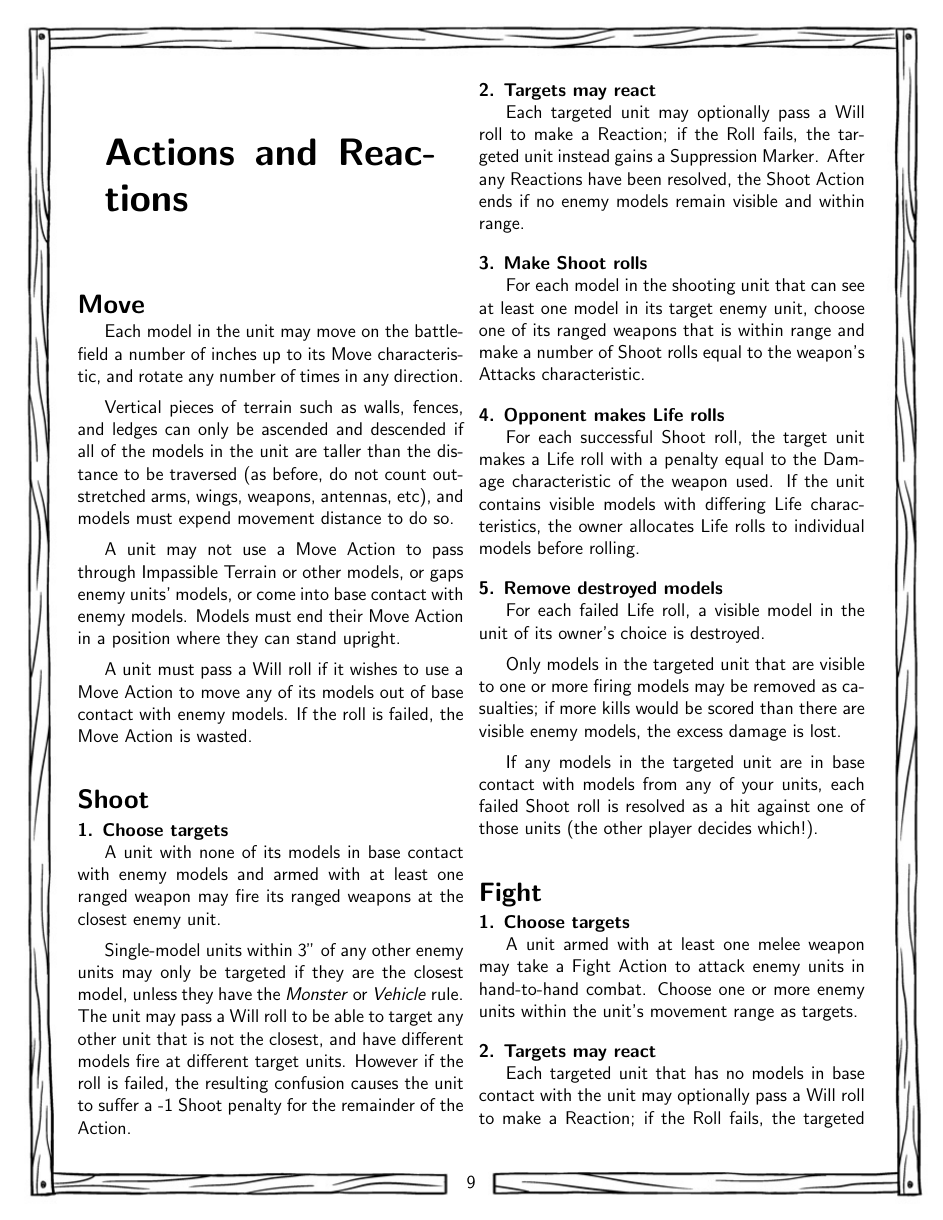
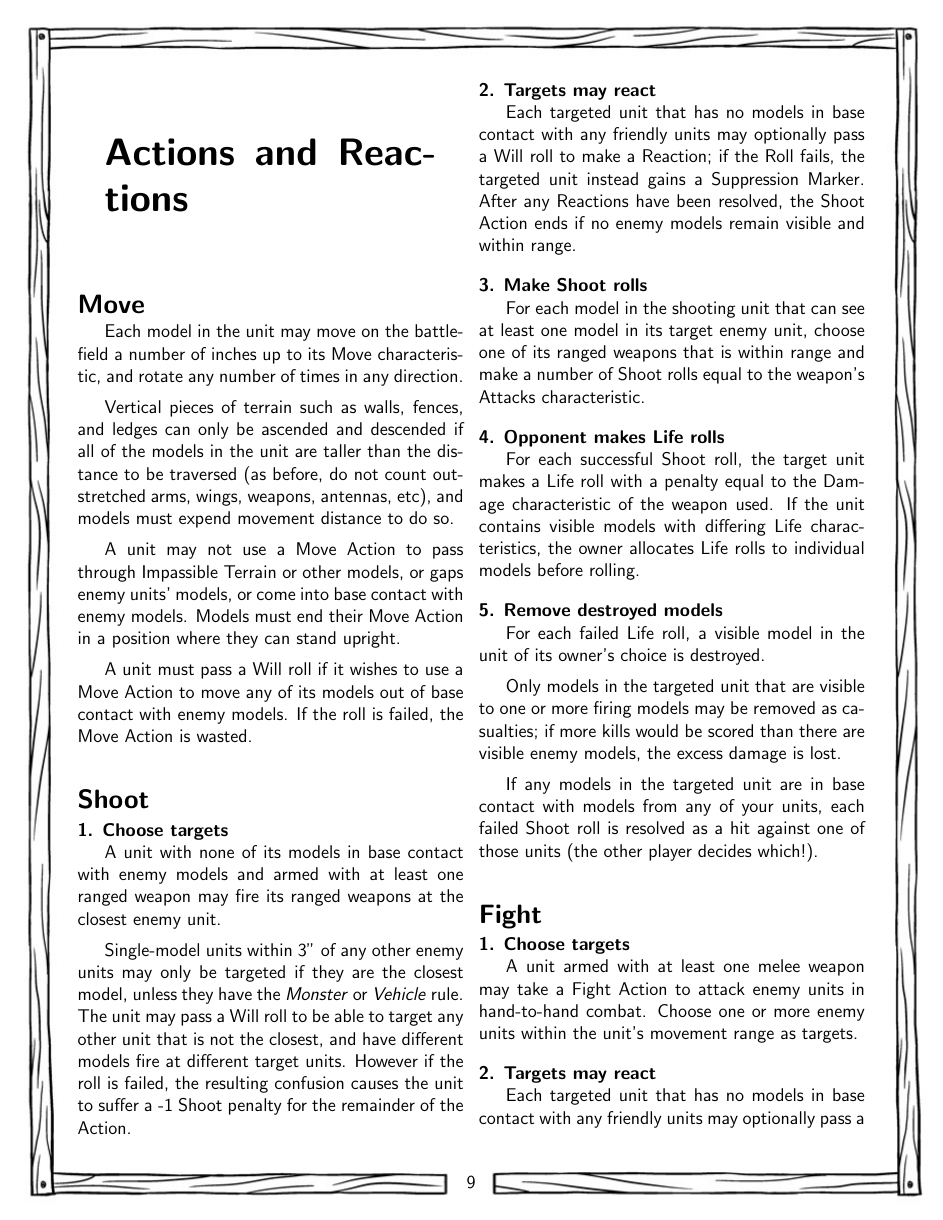
Before and after one commit to Pointedstick/wasteland-tactics, a LaTeX book (rules.tex): page 10 of 16. Compiled offline with pdfLaTeX.

Commit message:
[rules] Clarify that only units not in base contact at all can react
So units already fighting one of your units don't get to make a Reaction
if charged or shot by another one of your units.

```diff
--- a/rules.tex
+++ b/rules.tex
@@ -340,7 +340,7 @@ A unit with none of its models in base contact with enemy models and armed with
 Single-model units within 3'' of any other enemy units may only be targeted if they are the closest model, unless they have the \textit{Monster} or \textit{Vehicle} rule. The unit may pass a Will roll to be able to target any other unit that is not the closest, and have different models fire at different target units. However if the roll is failed, the resulting confusion causes the unit to suffer a -1 Shoot penalty for the remainder of the Action.
 
 \subsection*{2. Targets may react}
-Each targeted unit may optionally pass a Will roll to make a Reaction; if the Roll fails, the targeted unit instead gains a Suppression Marker. After any Reactions have been resolved, the Shoot Action ends if no enemy models remain visible and within range.
+Each targeted unit that has no models in base contact with any friendly units may optionally pass a Will roll to make a Reaction; if the Roll fails, the targeted unit instead gains a Suppression Marker. After any Reactions have been resolved, the Shoot Action ends if no enemy models remain visible and within range.
 
 \subsection*{3. Make Shoot rolls}
 For each model in the shooting unit that can see at least one model in its target enemy unit, choose one of its ranged weapons that is within range and make a number of Shoot rolls equal to the weapon's Attacks characteristic.
@@ -363,7 +363,7 @@ If any models in the targeted unit are in base contact with models from any of y
 A unit armed with at least one melee weapon may take a Fight Action to attack enemy units in hand-to-hand combat. Choose one or more enemy units within the unit's movement range as targets.
 
 \subsection*{2. Targets may react}
-Each targeted unit that has no models in base contact with the unit may optionally pass a Will roll to make a Reaction; if the Roll fails, the targeted unit instead gains a Suppression Marker. After any Reactions have been resolved, the unit makes a free Move Action during which all of its models are required to move in a straight line directly toward the closest enemy model in a targeted unit. If none of the unit's models end up in base contact with any models in any of the target units, the Fight Action ends.
+Each targeted unit that has no models in base contact with any friendly units may optionally pass a Will roll to make a Reaction; if the Roll fails, the targeted unit instead gains a Suppression Marker. After any Reactions have been resolved, the unit makes a free Move Action during which all of its models are required to move in a straight line directly toward the closest enemy model in a targeted unit. If none of the unit's models end up in base contact with any models in any of the target units, the Fight Action ends.
 
 \subsection*{3. Make Fight rolls}
 For each model that is in base contact with either an enemy model or a friendly model in base contact with an enemy model, choose one of the model's melee weapons and make a number of Fight rolls equal to that weapon's Attacks characteristic, subject to the following modifiers:
```
